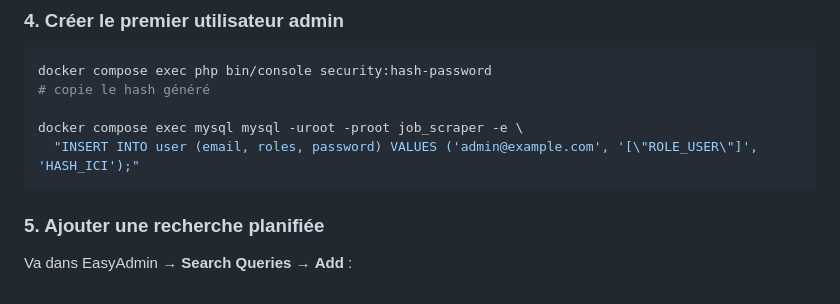
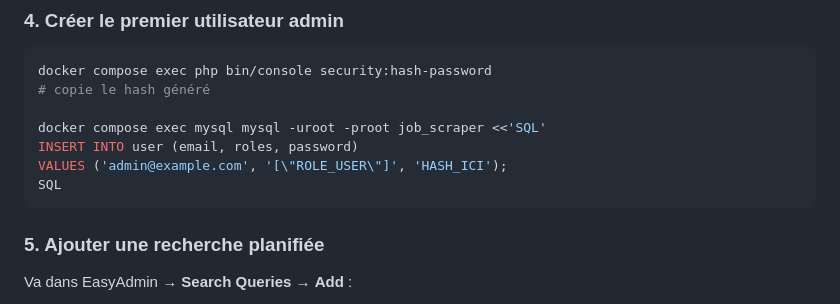
Before and after one commit to baherdev/script_job_offer, a Markdown page: README.md, the part around the change. Drawn GitHub-style.

Commit message:
sjo-8: Consommation de la file d'attente Offre: Autre façon pour créer l'utilisateur

````diff
--- a/README.md
+++ b/README.md
@@ -53,8 +53,10 @@ docker compose exec php bin/console doctrine:migrations:migrate
 docker compose exec php bin/console security:hash-password
 # copie le hash généré
 
-docker compose exec mysql mysql -uroot -proot job_scraper -e \
-  "INSERT INTO user (email, roles, password) VALUES ('admin@example.com', '[\"ROLE_USER\"]', 'HASH_ICI');"
+docker compose exec mysql mysql -uroot -proot job_scraper <<'SQL'
+INSERT INTO user (email, roles, password)
+VALUES ('admin@example.com', '[\"ROLE_USER\"]', 'HASH_ICI');
+SQL
 ```
 
 ### 5. Ajouter une recherche planifiée
````
